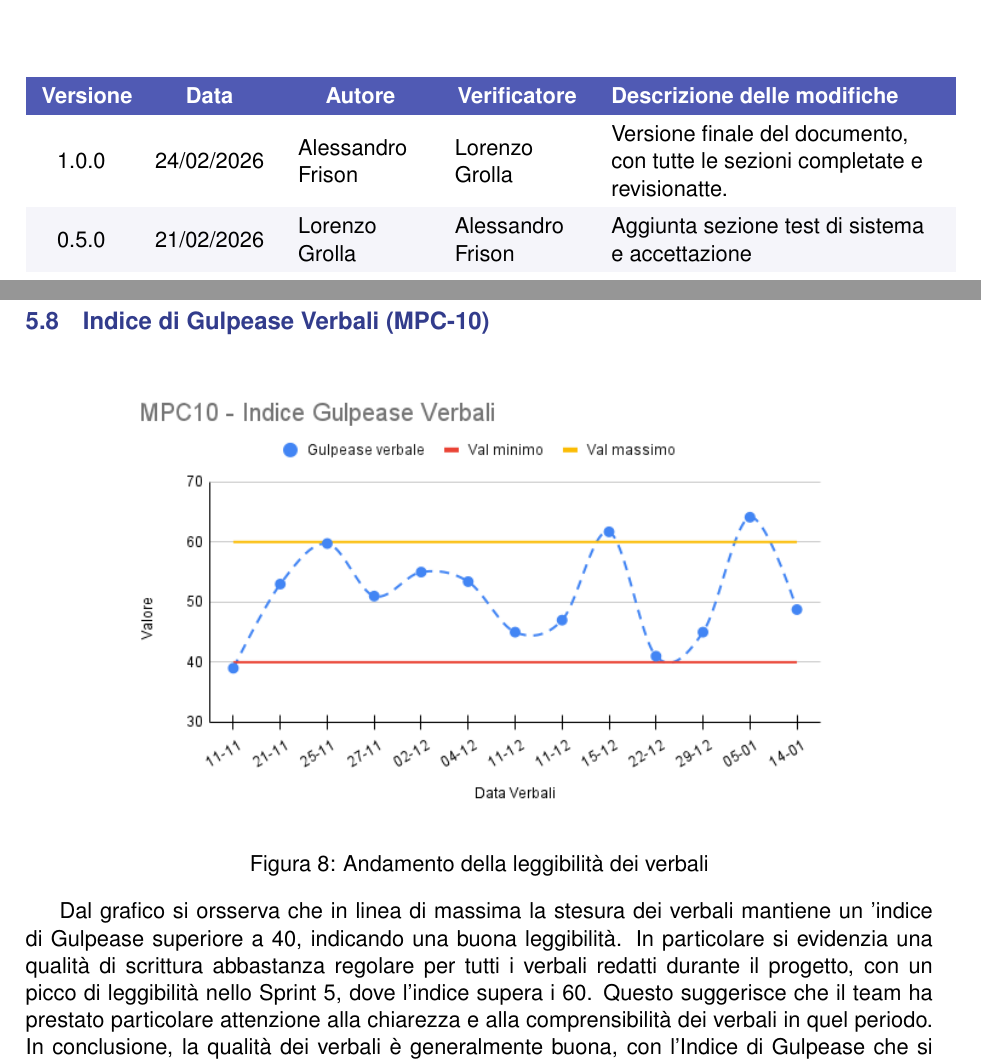
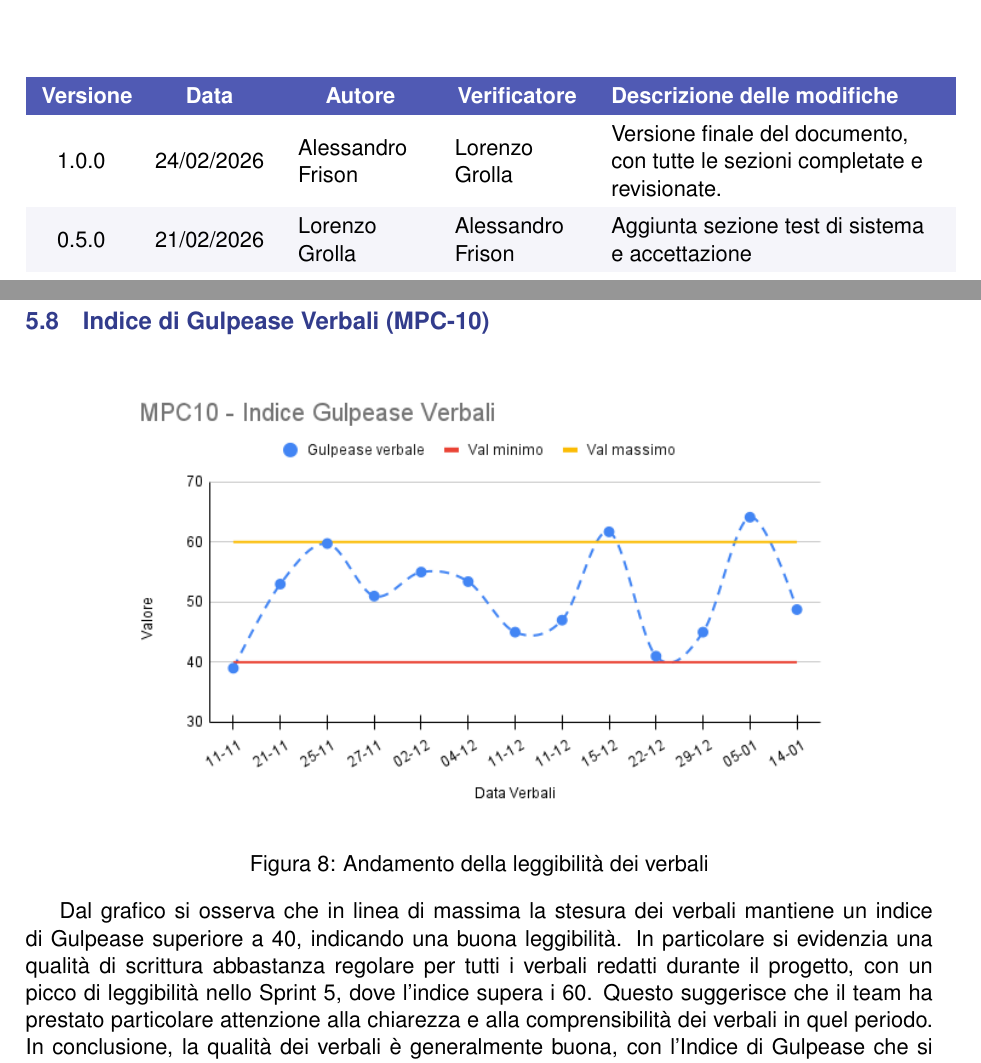
Before and after one commit to Byte-Holders/Documentazione, a LaTeX document (Source/RTB/Piano_Di_Qualifica.tex): two parts of pages 2 and 27 of 29, joined at a grey line, cut so that both start at the same text. Compiled offline with pdfLaTeX.

Commit message:
aggiornamento errori

```diff
--- a/Source/RTB/Piano_Di_Qualifica.tex
+++ b/Source/RTB/Piano_Di_Qualifica.tex
@@ -146,7 +146,7 @@
           \multicolumn{1}{>{\columncolor{AccentColor}\centering\arraybackslash}m{2.2cm}}{\textcolor{white}{\textbf{Autore}}} &
           \multicolumn{1}{>{\columncolor{AccentColor}\centering\arraybackslash}m{2.2cm}}{\textcolor{white}{\textbf{Verificatore}}} &
           \multicolumn{1}{>{\columncolor{AccentColor}\raggedright\arraybackslash}m{5.8cm}}{\textcolor{white}{\textbf{Descrizione delle modifiche}}} \\
-        1.0.0 & 24/02/2026 & Alessandro Frison & Lorenzo Grolla & Versione finale del documento, con tutte le sezioni completate e revisionatte. \\
+        1.0.0 & 24/02/2026 & Alessandro Frison & Lorenzo Grolla & Versione finale del documento, con tutte le sezioni completate e revisionate. \\
         0.5.0 & 21/02/2026 & Lorenzo Grolla & Alessandro Frison & Aggiunta sezione test di sistema e accettazione \\
         0.4.0 & 13/01/2026 & Lorenzo Grolla & Alessandro Frison & Aggiunta sezione cruscotto e test \\
         0.3.1 & 13/01/2026 & Alessandro Frison & Lorenzo Grolla & Correzione errori e refusi vari \\
@@ -718,7 +717,7 @@ Dal grafico si osserva un miglioramento costante dell'Indice di Gulpease durante
     \caption{Andamento della leggibilità dei verbali}
     \label{fig:gulpease_verbali}
 \end{figure}
-Dal grafico si orsserva che in linea di massima la stesura dei verbali mantiene un 'indice di Gulpease superiore a 40, indicando una buona leggibilità. In particolare si evidenzia una qualità di scrittura abbastanza regolare per tutti i verbali redatti durante il progetto, con un picco di leggibilità nello Sprint 5, dove l'indice supera i 60. Questo suggerisce che il team ha prestato particolare attenzione alla chiarezza e alla comprensibilità dei verbali in quel periodo. In conclusione, la qualità dei verbali è generalmente buona, con l'Indice di Gulpease che si mantiene a livelli accettabili.
+Dal grafico si osserva che in linea di massima la stesura dei verbali mantiene un indice di Gulpease superiore a 40, indicando una buona leggibilità. In particolare si evidenzia una qualità di scrittura abbastanza regolare per tutti i verbali redatti durante il progetto, con un picco di leggibilità nello Sprint 5, dove l'indice supera i 60. Questo suggerisce che il team ha prestato particolare attenzione alla chiarezza e alla comprensibilità dei verbali in quel periodo. In conclusione, la qualità dei verbali è generalmente buona, con l'Indice di Gulpease che si mantiene a livelli accettabili.
 \newpage
 \subsection{Correttezza Ortografica (MPC-11)}
 Monitoraggio degli errori ortografici presenti nella documentazione prodotta (Piano Qualifica, Analisi dei Requisiti, ecc.).
```
Also changed, not shown: Source/RTB/Piano_Di_Qualifica.pdf (added), Source/RTB/Piano_Di_Qualifica.tex (5 more changed lines).
